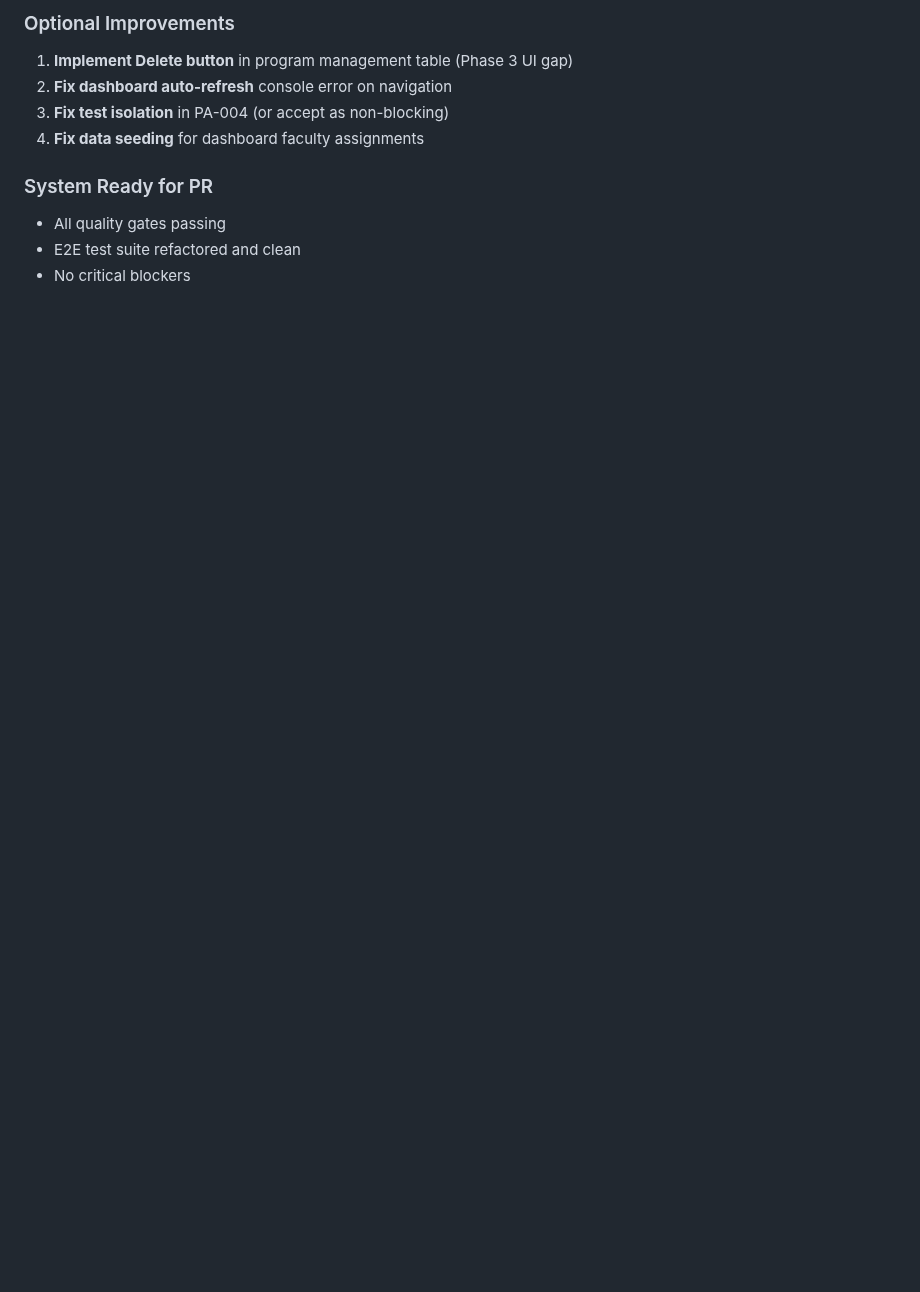
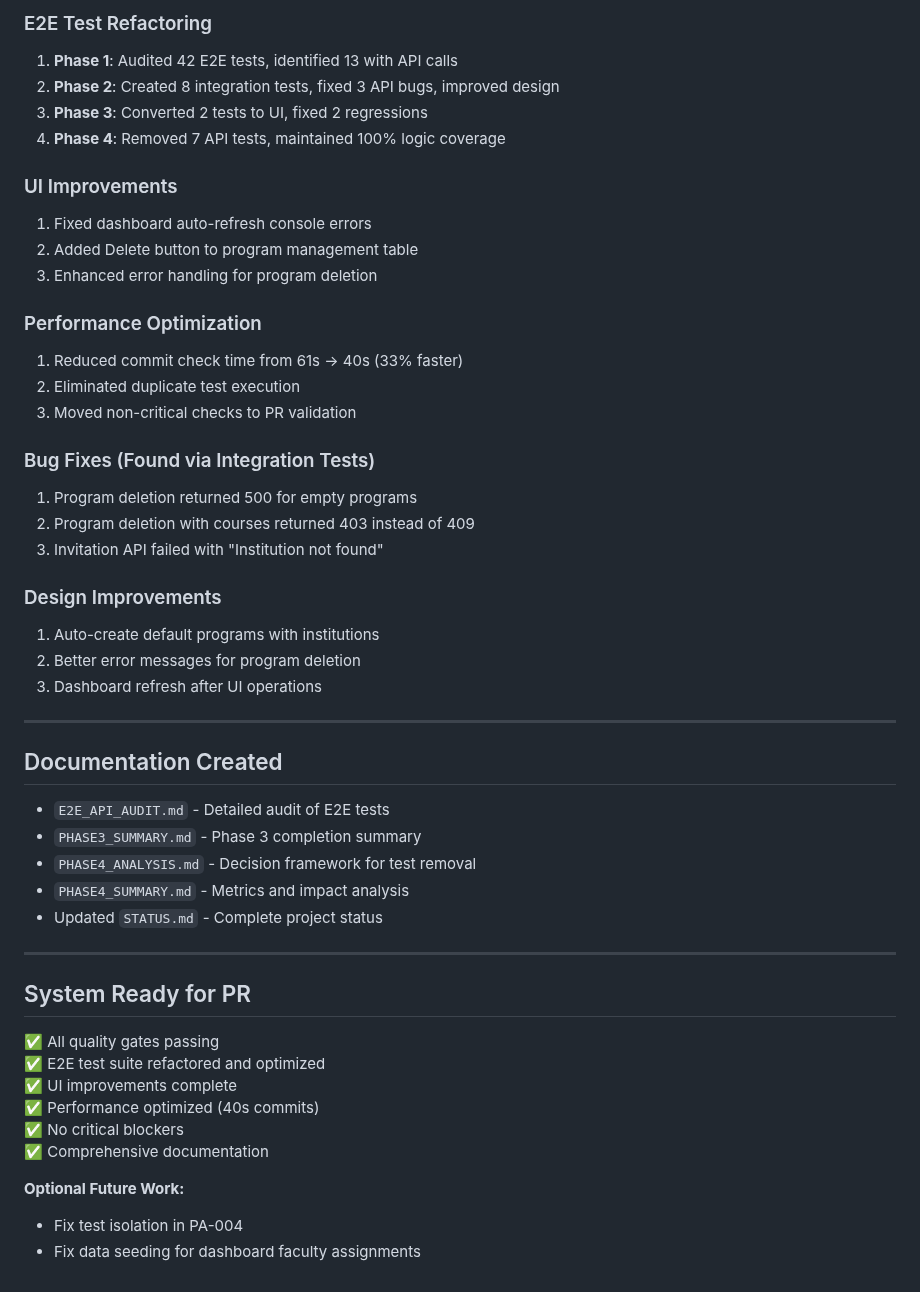
Before and after one commit to ScienceIsNeato/course_record_updater, a Markdown page: STATUS.md, the part around one of its changes. Drawn GitHub-style; blank space fills up the shorter version.

```diff
--- a/STATUS.md
+++ b/STATUS.md
@@ -142,11 +102,51 @@
 
-### Optional Improvements
-1. **Implement Delete button** in program management table (Phase 3 UI gap)
-2. **Fix dashboard auto-refresh** console error on navigation
-3. **Fix test isolation** in PA-004 (or accept as non-blocking)
-4. **Fix data seeding** for dashboard faculty assignments
+### E2E Test Refactoring
+1. **Phase 1**: Audited 42 E2E tests, identified 13 with API calls
+2. **Phase 2**: Created 8 integration tests, fixed 3 API bugs, improved design
+3. **Phase 3**: Converted 2 tests to UI, fixed 2 regressions
+4. **Phase 4**: Removed 7 API tests, maintained 100% logic coverage
 
-### System Ready for PR
-- All quality gates passing
-- E2E test suite refactored and clean
-- No critical blockers
+### UI Improvements
+1. Fixed dashboard auto-refresh console errors
+2. Added Delete button to program management table
+3. Enhanced error handling for program deletion
+
+### Performance Optimization
+1. Reduced commit check time from 61s → 40s (33% faster)
+2. Eliminated duplicate test execution
+3. Moved non-critical checks to PR validation
+
+### Bug Fixes (Found via Integration Tests)
+1. Program deletion returned 500 for empty programs
+2. Program deletion with courses returned 403 instead of 409
+3. Invitation API failed with "Institution not found"
+
+### Design Improvements
+1. Auto-create default programs with institutions
+2. Better error messages for program deletion
+3. Dashboard refresh after UI operations
+
+---
+
+## Documentation Created
+
+- `E2E_API_AUDIT.md` - Detailed audit of E2E tests
+- `PHASE3_SUMMARY.md` - Phase 3 completion summary
+- `PHASE4_ANALYSIS.md` - Decision framework for test removal
+- `PHASE4_SUMMARY.md` - Metrics and impact analysis
+- Updated `STATUS.md` - Complete project status
+
+---
+
+## System Ready for PR
+
+✅ All quality gates passing
+✅ E2E test suite refactored and optimized
+✅ UI improvements complete
+✅ Performance optimized (40s commits)
+✅ No critical blockers
+✅ Comprehensive documentation
+
+**Optional Future Work:**
+- Fix test isolation in PA-004
+- Fix data seeding for dashboard faculty assignments
```
Also changed, not shown: other parts of STATUS.md (+48 -88 lines).
